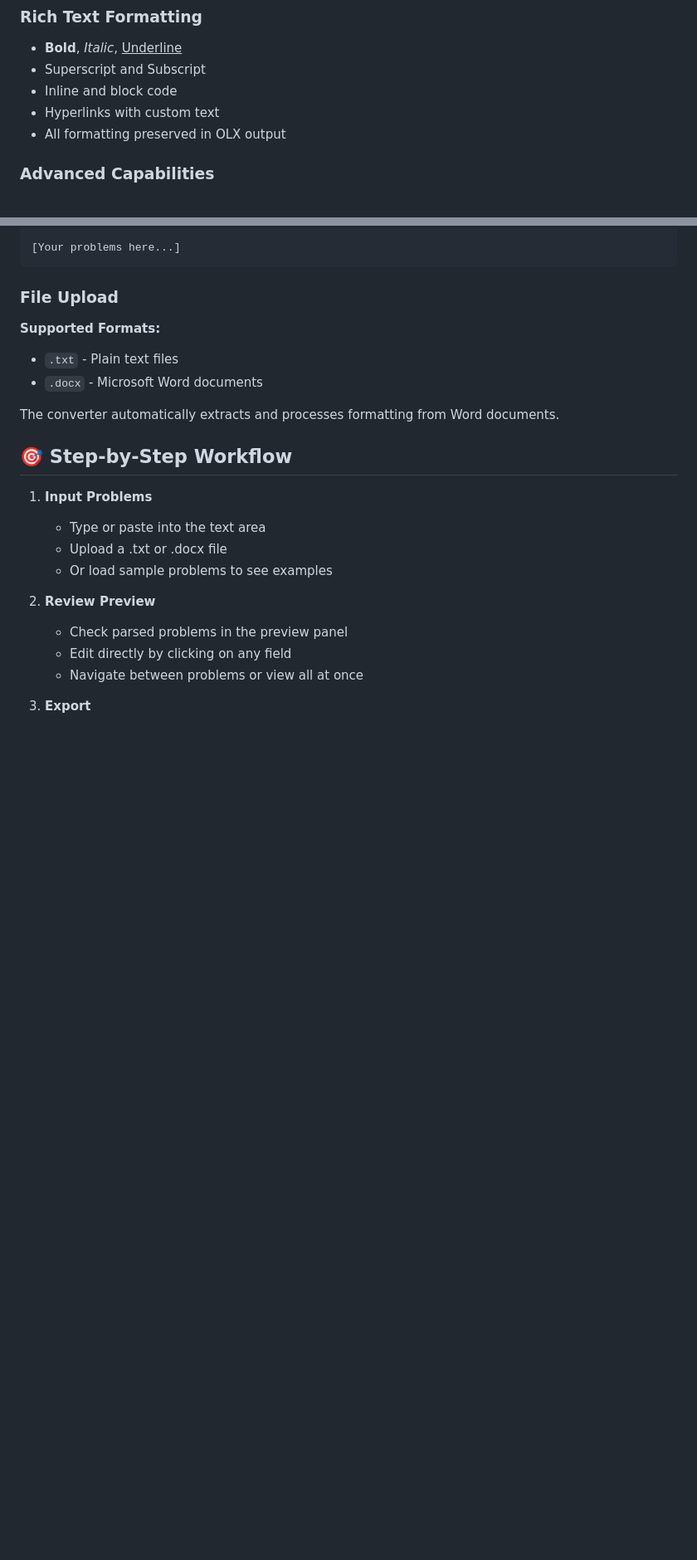
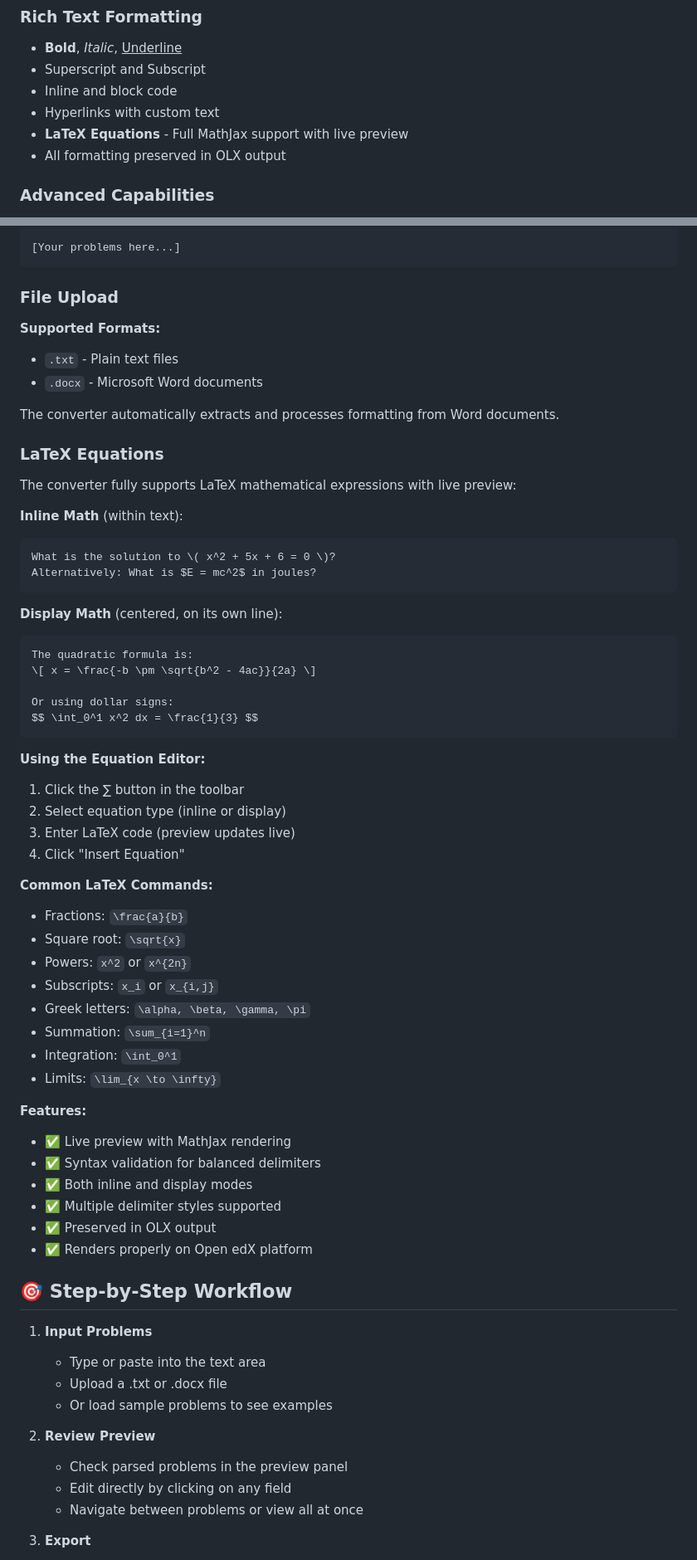
Before and after one commit to JoeMartis/Problem-converter-new, a Markdown page: README.md, 2 parts joined by grey strips. Shown at 83% size. Drawn GitHub-style; blank space fills up the shorter version.

Commit message:
Update README with LaTeX equation support documentation
Updated README.md to reflect the new LaTeX equation features:

Changes:
- Added LaTeX to Rich Text Formatting features
- Added comprehensive LaTeX section with:
  * Inline and display math examples
  * Equation editor usage instructions
  * Common LaTeX command reference
  * Feature highlights
- Updated dependencies to include MathJax v3
- Removed "Complex mathematical equations require manual LaTeX formatting"
  from Known Limitations (now supported!)
- Marked LaTeX equation editor as completed in Contributing section

Users can now find complete documentation on using LaTeX equations
in their problem sets with live preview and syntax validation.

````diff
--- a/README.md
+++ b/README.md
@@ -17,6 +17,7 @@ A powerful, browser-based tool for converting educational problem sets into Open
 - Superscript and Subscript
 - Inline and block code
 - Hyperlinks with custom text
+- **LaTeX Equations** - Full MathJax support with live preview
 - All formatting preserved in OLX output
 
 ### Advanced Capabilities
@@ -120,6 +121,49 @@ Label: Week 1 Quiz
 
 The converter automatically extracts and processes formatting from Word documents.
 
+### LaTeX Equations
+
+The converter fully supports LaTeX mathematical expressions with live preview:
+
+**Inline Math** (within text):
+```
+What is the solution to \( x^2 + 5x + 6 = 0 \)?
+Alternatively: What is $E = mc^2$ in joules?
+```
+
+**Display Math** (centered, on its own line):
+```
+The quadratic formula is:
+\[ x = \frac{-b \pm \sqrt{b^2 - 4ac}}{2a} \]
+
+Or using dollar signs:
+$$ \int_0^1 x^2 dx = \frac{1}{3} $$
+```
+
+**Using the Equation Editor:**
+1. Click the ∑ button in the toolbar
+2. Select equation type (inline or display)
+3. Enter LaTeX code (preview updates live)
+4. Click "Insert Equation"
+
+**Common LaTeX Commands:**
+- Fractions: `\frac{a}{b}`
+- Square root: `\sqrt{x}`
+- Powers: `x^2` or `x^{2n}`
+- Subscripts: `x_i` or `x_{i,j}`
+- Greek letters: `\alpha, \beta, \gamma, \pi`
+- Summation: `\sum_{i=1}^n`
+- Integration: `\int_0^1`
+- Limits: `\lim_{x \to \infty}`
+
+**Features:**
+- ✅ Live preview with MathJax rendering
+- ✅ Syntax validation for balanced delimiters
+- ✅ Both inline and display modes
+- ✅ Multiple delimiter styles supported
+- ✅ Preserved in OLX output
+- ✅ Renders properly on Open edX platform
+
 ## 🎯 Step-by-Step Workflow
 
 1. **Input Problems**
````
Also changed, not shown: other parts of README.md (+2 -2 lines).
